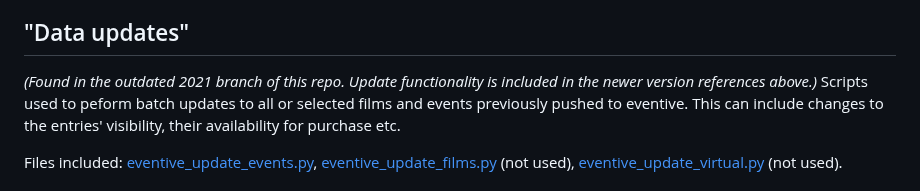
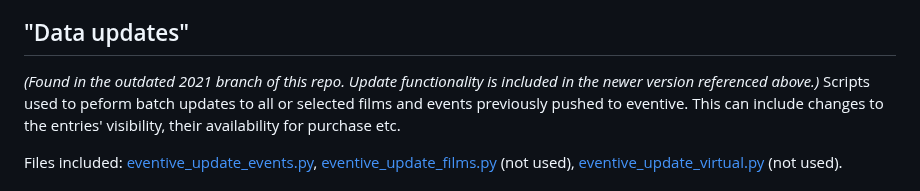
Before and after one commit to jsaabel/FilmFestivalHelpers-fafscripts, a Markdown page: README.md, the part around the change. GitHub-like rendering.

```diff
--- a/README.md
+++ b/README.md
@@ -83,7 +83,7 @@ Where appropriate, backlinks to the respective entries on eventive are automatic
 the original database(s), facilitating updates and additional functionality down the road.
 
 ## "Data updates"
-*(Found in the outdated *2021* branch of this repo. Update functionality is included in the newer version references above.)*
+*(Found in the outdated *2021* branch of this repo. Update functionality is included in the newer version referenced above.)*
 Scripts used to peform batch updates to all or selected films and events previously pushed to eventive.
 This can include changes to the entries' visibility, their availability for purchase etc.
 
```
